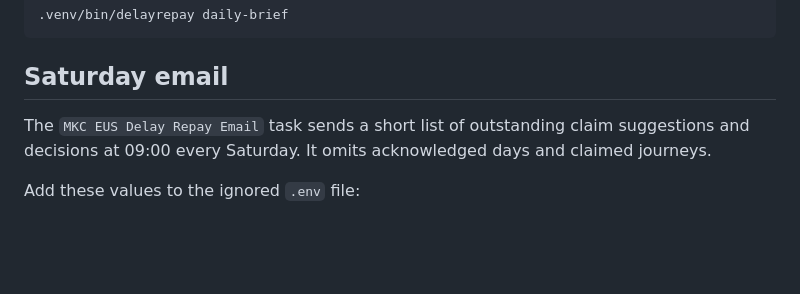
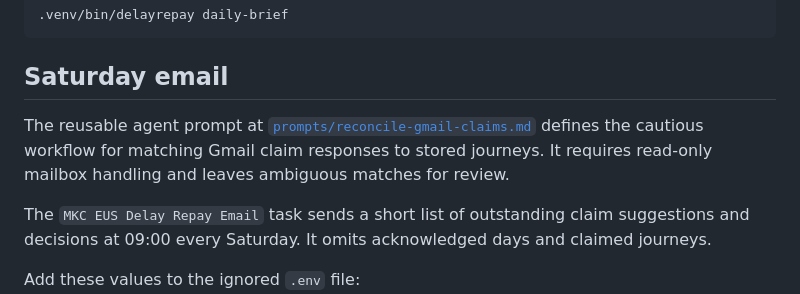
Before and after one commit to mkb-123/delayrepay, a Markdown page: README.md, the part around the change. Rendered like a GitHub page; blank space fills up the shorter version.

Commit message:
Add Gmail claim reconciliation prompt

```diff
--- a/README.md
+++ b/README.md
@@ -158,6 +158,11 @@ The scheduling workflow itself is implemented in Python and can be run on any pl
 
 ## Saturday email
 
+The reusable agent prompt at
+[`prompts/reconcile-gmail-claims.md`](prompts/reconcile-gmail-claims.md) defines
+the cautious workflow for matching Gmail claim responses to stored journeys.
+It requires read-only mailbox handling and leaves ambiguous matches for review.
+
 The `MKC EUS Delay Repay Email` task sends a short list of outstanding claim suggestions and decisions at 09:00 every Saturday. It omits acknowledged days and claimed journeys.
 
 Add these values to the ignored `.env` file:
```
Also changed, not shown: prompts/reconcile-gmail-claims.md (added, +97 -0 lines).
